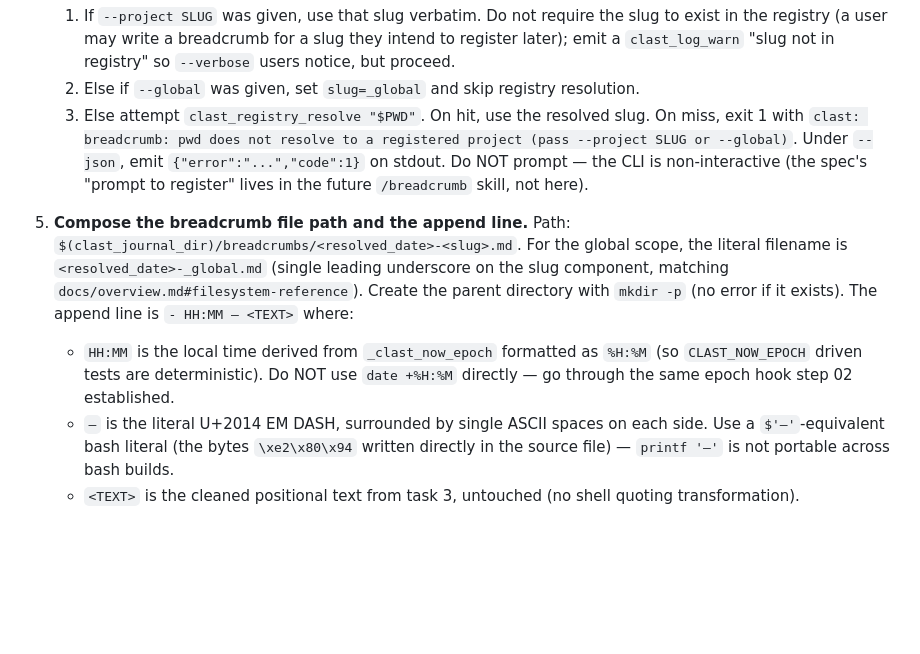
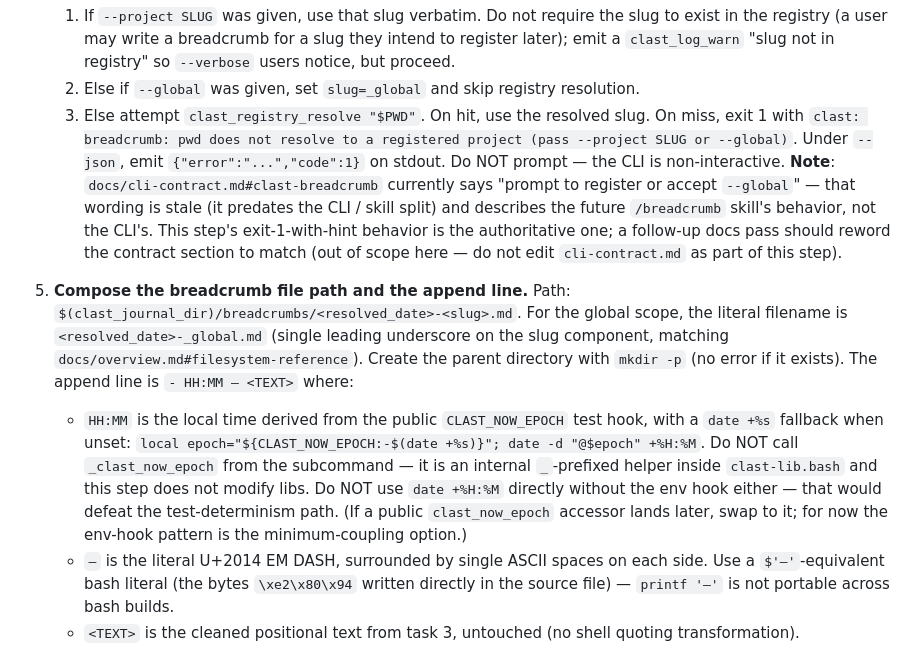
Before and after one commit to procrastivity/clast, a Markdown page: docs/steps/step-09-breadcrumb-subcommand.md, the part around one of its changes. GitHub-like rendering; blank space fills up the shorter version.

```diff
--- a/docs/steps/step-09-breadcrumb-subcommand.md
+++ b/docs/steps/step-09-breadcrumb-subcommand.md
@@ -64,10 +64,10 @@ Read before starting:
 4. **Resolve the project for write.** Priority order (matches `cli-contract.md#clast-breadcrumb`):
    1. If `--project SLUG` was given, use that slug verbatim. Do not require the slug to exist in the registry (a user may write a breadcrumb for a slug they intend to register later); emit a `clast_log_warn` "slug not in registry" so `--verbose` users notice, but proceed.
    2. Else if `--global` was given, set `slug=_global` and skip registry resolution.
-   3. Else attempt `clast_registry_resolve "$PWD"`. On hit, use the resolved slug. On miss, exit 1 with `clast: breadcrumb: pwd does not resolve to a registered project (pass --project SLUG or --global)`. Under `--json`, emit `{"error":"...","code":1}` on stdout. Do NOT prompt — the CLI is non-interactive (the spec's "prompt to register" lives in the future `/breadcrumb` skill, not here).
+   3. Else attempt `clast_registry_resolve "$PWD"`. On hit, use the resolved slug. On miss, exit 1 with `clast: breadcrumb: pwd does not resolve to a registered project (pass --project SLUG or --global)`. Under `--json`, emit `{"error":"...","code":1}` on stdout. Do NOT prompt — the CLI is non-interactive. **Note**: `docs/cli-contract.md#clast-breadcrumb` currently says "prompt to register or accept `--global`" — that wording is stale (it predates the CLI / skill split) and describes the future `/breadcrumb` skill's behavior, not the CLI's. This step's exit-1-with-hint behavior is the authoritative one; a follow-up docs pass should reword the contract section to match (out of scope here — do not edit `cli-contract.md` as part of this step).
 
 5. **Compose the breadcrumb file path and the append line.** Path: `$(clast_journal_dir)/breadcrumbs/<resolved_date>-<slug>.md`. For the global scope, the literal filename is `<resolved_date>-_global.md` (single leading underscore on the slug component, matching `docs/overview.md#filesystem-reference`). Create the parent directory with `mkdir -p` (no error if it exists). The append line is `- HH:MM — <TEXT>` where:
-   - `HH:MM` is the local time derived from `_clast_now_epoch` formatted as `%H:%M` (so `CLAST_NOW_EPOCH` driven tests are deterministic). Do NOT use `date +%H:%M` directly — go through the same epoch hook step 02 established.
+   - `HH:MM` is the local time derived from the public `CLAST_NOW_EPOCH` test hook, with a `date +%s` fallback when unset: `local epoch="${CLAST_NOW_EPOCH:-$(date +%s)}"; date -d "@$epoch" +%H:%M`. Do NOT call `_clast_now_epoch` from the subcommand — it is an internal `_`-prefixed helper inside `clast-lib.bash` and this step does not modify libs. Do NOT use `date +%H:%M` directly without the env hook either — that would defeat the test-determinism path. (If a public `clast_now_epoch` accessor lands later, swap to it; for now the env-hook pattern is the minimum-coupling option.)
    - `—` is the literal U+2014 EM DASH, surrounded by single ASCII spaces on each side. Use a `$'—'`-equivalent bash literal (the bytes `\xe2\x80\x94` written directly in the source file) — `printf '—'` is not portable across bash builds.
    - `<TEXT>` is the cleaned positional text from task 3, untouched (no shell quoting transformation).
 
```
Also changed, not shown: other parts of docs/steps/step-09-breadcrumb-subcommand.md (+21 -19 lines).
